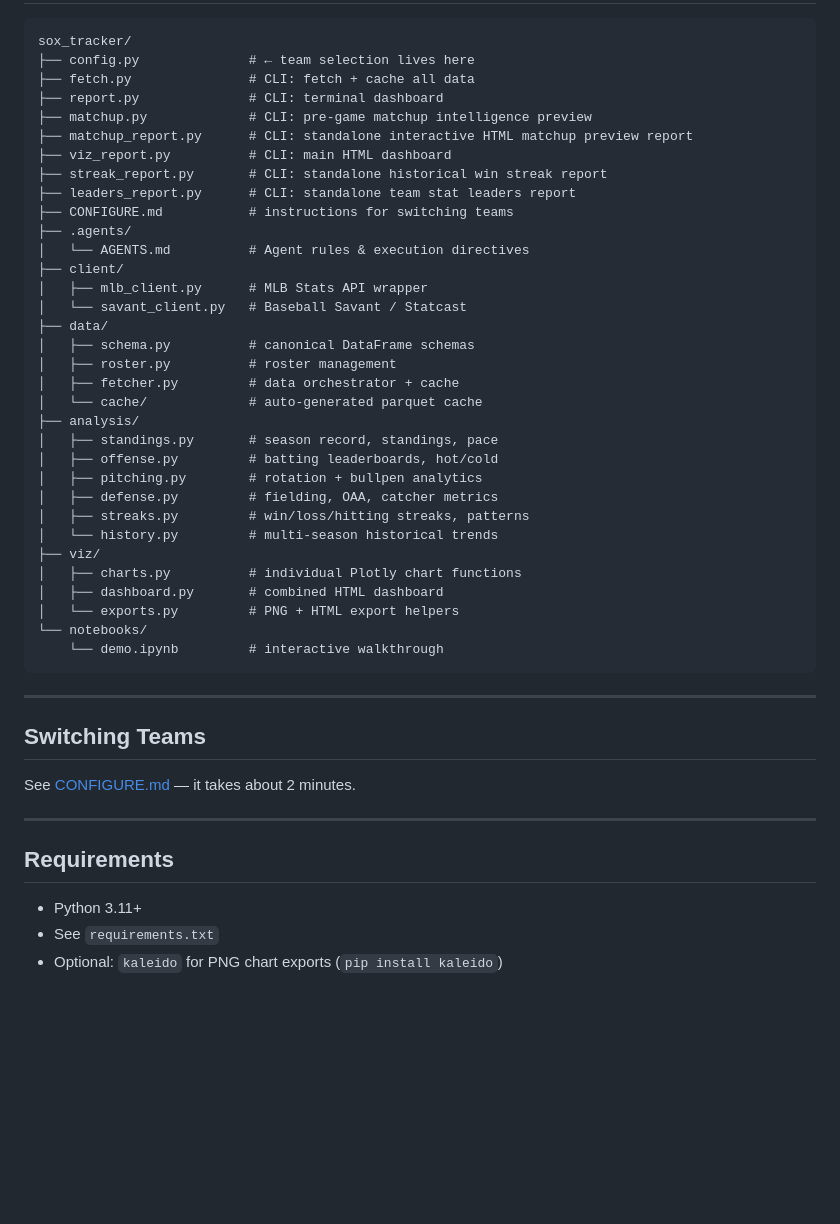
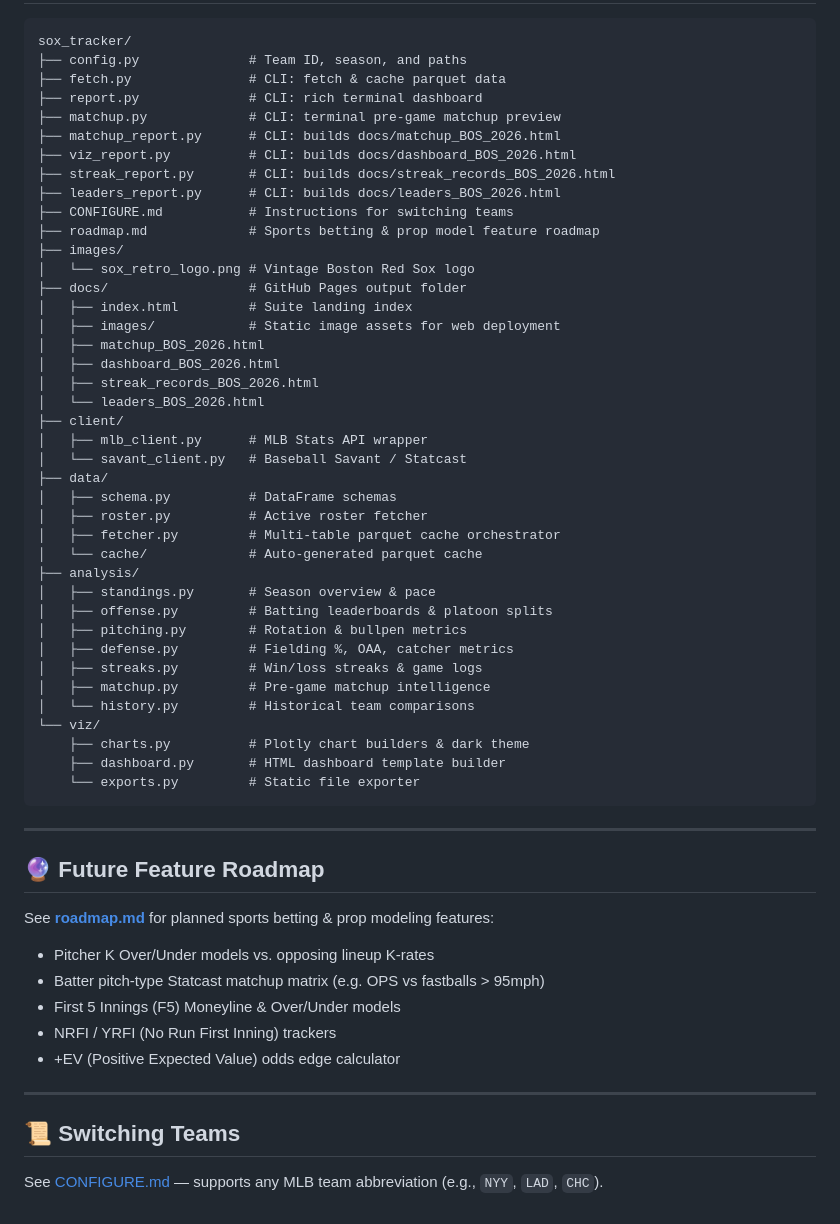
Before and after one commit to cory-garms/sox-tracker, a Markdown page: README.md, the part around one of its changes. GitHub-like rendering; blank space fills up the shorter version.

Commit message:
Update README documentation and add sports betting feature roadmap

````diff
--- a/README.md
+++ b/README.md
@@ -55,50 +60,60 @@ python report.py --team NYY --season 2025
 
 ```
 sox_tracker/
-├── config.py              # ← team selection lives here
-├── fetch.py               # CLI: fetch + cache all data
-├── report.py              # CLI: terminal dashboard
-├── matchup.py             # CLI: pre-game matchup intelligence preview
-├── matchup_report.py      # CLI: standalone interactive HTML matchup preview report
-├── viz_report.py          # CLI: main HTML dashboard
-├── streak_report.py       # CLI: standalone historical win streak report
-├── leaders_report.py      # CLI: standalone team stat leaders report
-├── CONFIGURE.md           # instructions for switching teams
-├── .agents/
-│   └── AGENTS.md          # Agent rules & execution directives
+├── config.py              # Team ID, season, and paths
+├── fetch.py               # CLI: fetch & cache parquet data
+├── report.py              # CLI: rich terminal dashboard
+├── matchup.py             # CLI: terminal pre-game matchup preview
+├── matchup_report.py      # CLI: builds docs/matchup_BOS_2026.html
+├── viz_report.py          # CLI: builds docs/dashboard_BOS_2026.html
+├── streak_report.py       # CLI: builds docs/streak_records_BOS_2026.html
+├── leaders_report.py      # CLI: builds docs/leaders_BOS_2026.html
+├── CONFIGURE.md           # Instructions for switching teams
+├── roadmap.md             # Sports betting & prop model feature roadmap
+├── images/
+│   └── sox_retro_logo.png # Vintage Boston Red Sox logo
+├── docs/                  # GitHub Pages output folder
+│   ├── index.html         # Suite landing index
+│   ├── images/            # Static image assets for web deployment
+│   ├── matchup_BOS_2026.html
+│   ├── dashboard_BOS_2026.html
+│   ├── streak_records_BOS_2026.html
+│   └── leaders_BOS_2026.html
 ├── client/
 │   ├── mlb_client.py      # MLB Stats API wrapper
 │   └── savant_client.py   # Baseball Savant / Statcast
 ├── data/
-│   ├── schema.py          # canonical DataFrame schemas
-│   ├── roster.py          # roster management
-│   ├── fetcher.py         # data orchestrator + cache
-│   └── cache/             # auto-generated parquet cache
+│   ├── schema.py          # DataFrame schemas
+│   ├── roster.py          # Active roster fetcher
+│   ├── fetcher.py         # Multi-table parquet cache orchestrator
+│   └── cache/             # Auto-generated parquet cache
 ├── analysis/
-│   ├── standings.py       # season record, standings, pace
-│   ├── offense.py         # batting leaderboards, hot/cold
-│   ├── pitching.py        # rotation + bullpen analytics
-│   ├── defense.py         # fielding, OAA, catcher metrics
-│   ├── streaks.py         # win/loss/hitting streaks, patterns
-│   └── history.py         # multi-season historical trends
-├── viz/
-│   ├── charts.py          # individual Plotly chart functions
-│   ├── dashboard.py       # combined HTML dashboard
-│   └── exports.py         # PNG + HTML export helpers
-└── notebooks/
-    └── demo.ipynb         # interactive walkthrough
+│   ├── standings.py       # Season overview & pace
+│   ├── offense.py         # Batting leaderboards & platoon splits
+│   ├── pitching.py        # Rotation & bullpen metrics
+│   ├── defense.py         # Fielding %, OAA, catcher metrics
+│   ├── streaks.py         # Win/loss streaks & game logs
+│   ├── matchup.py         # Pre-game matchup intelligence
+│   └── history.py         # Historical team comparisons
+└── viz/
+    ├── charts.py          # Plotly chart builders & dark theme
+    ├── dashboard.py       # HTML dashboard template builder
+    └── exports.py         # Static file exporter
 ```
 
 ---
 
-## Switching Teams
+## 🔮 Future Feature Roadmap
 
-See [CONFIGURE.md](CONFIGURE.md) — it takes about 2 minutes.
+See **[roadmap.md](roadmap.md)** for planned sports betting & prop modeling features:
+- Pitcher K Over/Under models vs. opposing lineup K-rates
+- Batter pitch-type Statcast matchup matrix (e.g. OPS vs fastballs > 95mph)
+- First 5 Innings (F5) Moneyline & Over/Under models
+- NRFI / YRFI (No Run First Inning) trackers
+- +EV (Positive Expected Value) odds edge calculator
 
 ---
 
-## Requirements
+## 📜 Switching Teams
 
-- Python 3.11+
-- See `requirements.txt`
-- Optional: `kaleido` for PNG chart exports (`pip install kaleido`)
+See [CONFIGURE.md](CONFIGURE.md) — supports any MLB team abbreviation (e.g., `NYY`, `LAD`, `CHC`).
````
Also changed, not shown: other parts of README.md (+32 -27 lines), roadmap.md (added, +45 -0 lines).
